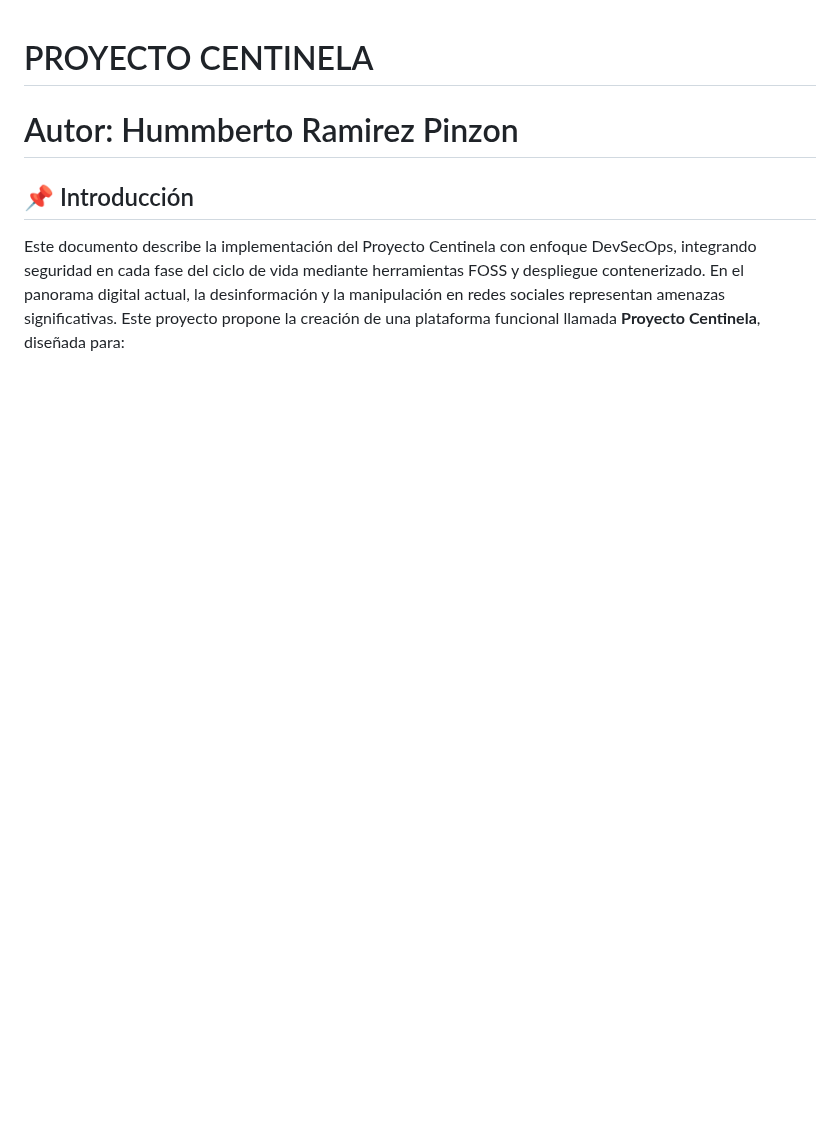
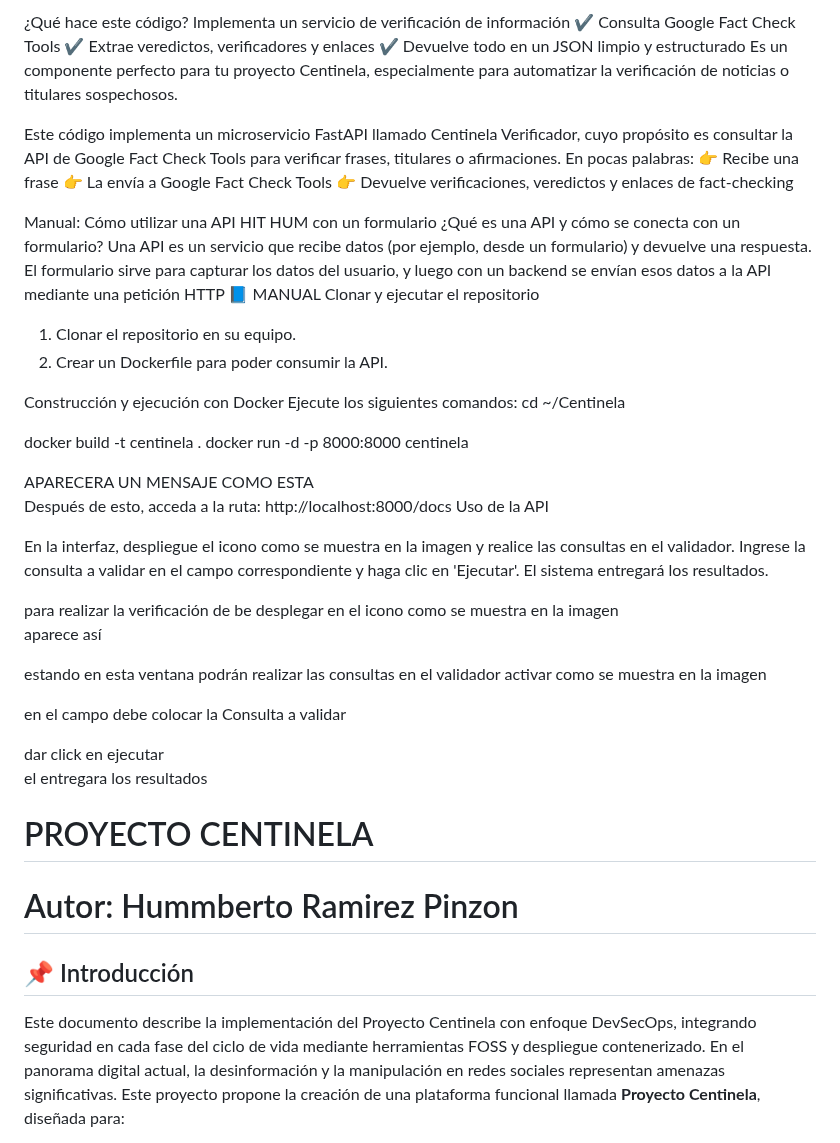
Before and after one commit to Humberto776/centinela2, a Markdown page: README.md, the part around the change. Rendered like a GitHub page; blank space fills up the shorter version.

Commit message:
Enhance README with project description and usage
Added detailed instructions and project overview for the Centinela Verificador service.

```diff
--- a/README.md
+++ b/README.md
@@ -1,3 +1,57 @@
+¿Qué hace este código?
+Implementa un servicio de verificación de información
+✔ Consulta Google Fact Check Tools
+✔ Extrae veredictos, verificadores y enlaces
+✔ Devuelve todo en un JSON limpio y estructurado
+Es un componente perfecto para tu proyecto Centinela, especialmente para automatizar la verificación de noticias o titulares sospechosos.
+
+Este código implementa un microservicio FastAPI llamado Centinela Verificador, cuyo propósito es consultar la API de Google Fact Check Tools para verificar frases, titulares o afirmaciones.
+En pocas palabras:
+👉 Recibe una frase
+👉 La envía a Google Fact Check Tools
+👉 Devuelve verificaciones, veredictos y enlaces de fact-checking
+
+
+Manual: Cómo utilizar una API HIT HUM con un formulario
+¿Qué es una API y cómo se conecta con un formulario?
+Una API es un servicio que recibe datos (por ejemplo, desde un formulario) y devuelve una respuesta.
+El formulario sirve para capturar los datos del usuario, y luego con un backend se envían esos datos a la API mediante una petición HTTP
+📘 MANUAL
+Clonar y ejecutar el repositorio
+1. Clonar el repositorio en su equipo.
+2. Crear un Dockerfile para poder consumir la API.
+
+Construcción y ejecución con Docker
+Ejecute los siguientes comandos:
+cd ~/Centinela
+
+
+
+docker build -t centinela .
+docker run -d -p 8000:8000 centinela
+
+
+APARECERA UN MENSAJE COMO ESTA
+Después de esto, acceda a la ruta:
+ http://localhost:8000/docs
+Uso de la API
+
+En la interfaz, despliegue el icono como se muestra en la imagen y realice las consultas en el validador.
+Ingrese la consulta a validar en el campo correspondiente y haga clic en 'Ejecutar'. El sistema entregará los resultados.
+
+para realizar la verificación de be desplegar en el icono como se muestra en la imagen
+aparece así
+
+
+estando en esta ventana podrán realizar las consultas en el validador
+activar como se muestra en la imagen
+
+en el campo debe colocar la Consulta a validar
+
+dar click en ejecutar
+el entregara los resultados
+
+
 
 # PROYECTO CENTINELA
 # Autor: Hummberto Ramirez Pinzon
```
